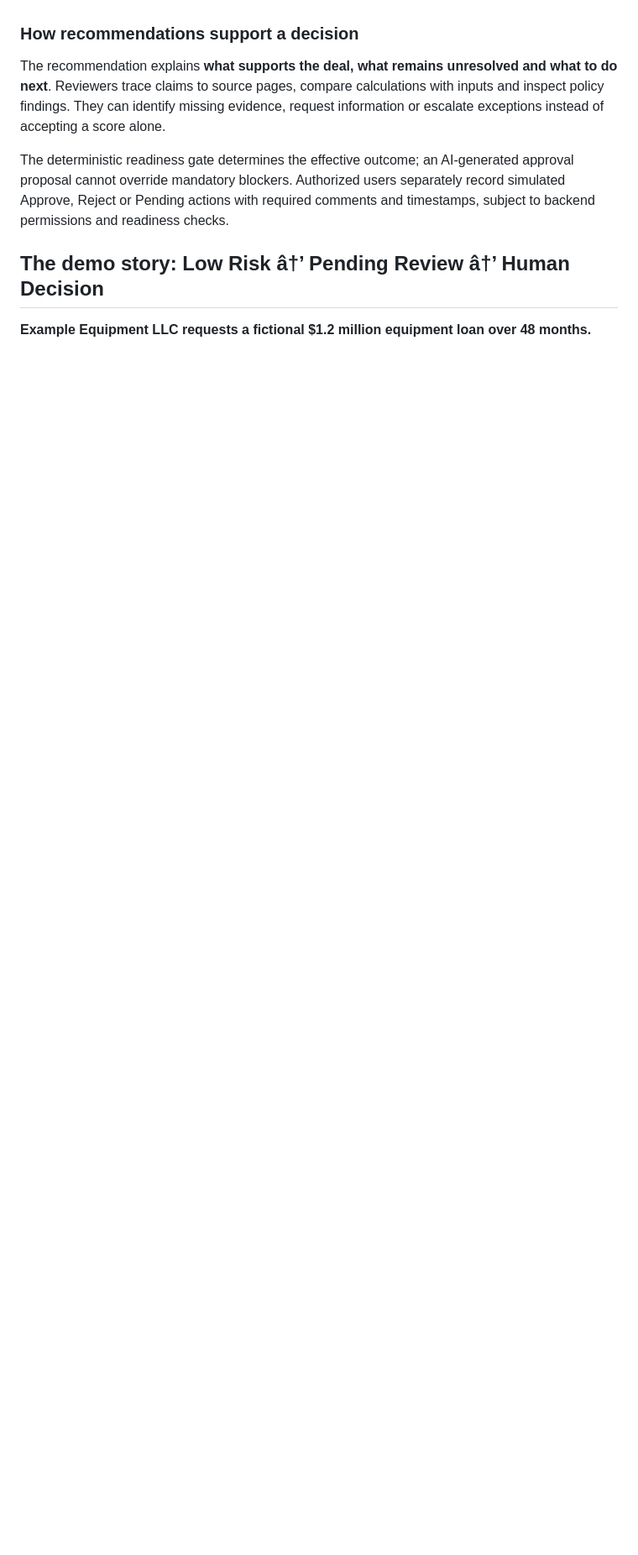
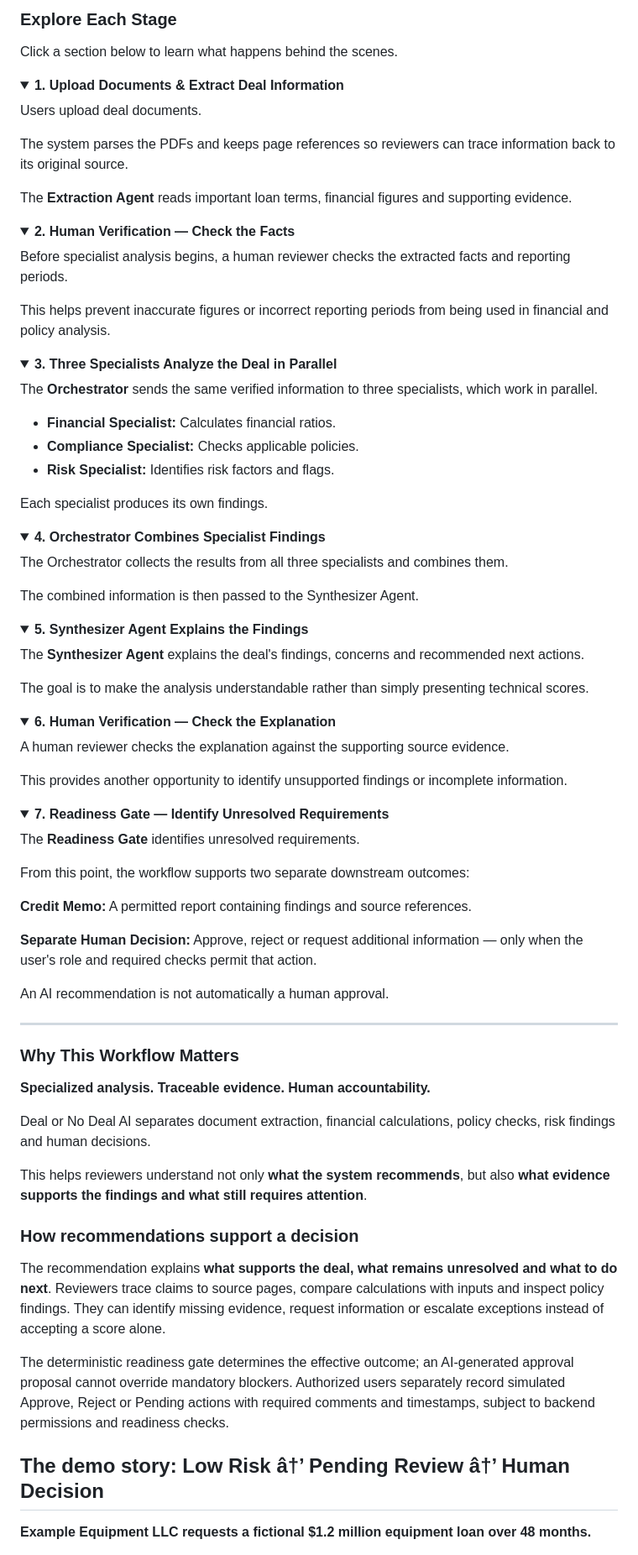
Before and after one commit to akanshk-cmyk/deal-or-no-deal-ai, a Markdown page: README.md, the part around one of its changes. Shown at 84% size. Rendered like a GitHub page; folded sections open; blank space fills up the shorter version.

Commit message:
Revise README for improved feature descriptions
Updated README to enhance clarity on application features and workflow.

```diff
--- a/README.md
+++ b/README.md
@@ -115,3 +187,92 @@ One Deal ID and source map connect results across screens. SQLite retains checkp
+### Explore Each Stage
+
+Click a section below to learn what happens behind the scenes.
+
+<details>
+<summary><strong>1. Upload Documents & Extract Deal Information</strong></summary>
+
+Users upload deal documents.
+
+The system parses the PDFs and keeps page references so reviewers can trace information back to its original source.
+
+The **Extraction Agent** reads important loan terms, financial figures and supporting evidence.
+
+</details>
+
+<details>
+<summary><strong>2. Human Verification — Check the Facts</strong></summary>
+
+Before specialist analysis begins, a human reviewer checks the extracted facts and reporting periods.
+
+This helps prevent inaccurate figures or incorrect reporting periods from being used in financial and policy analysis.
+
+</details>
+
+<details>
+<summary><strong>3. Three Specialists Analyze the Deal in Parallel</strong></summary>
+
+The **Orchestrator** sends the same verified information to three specialists, which work in parallel.
+
+- **Financial Specialist:** Calculates financial ratios.
+- **Compliance Specialist:** Checks applicable policies.
+- **Risk Specialist:** Identifies risk factors and flags.
+
+Each specialist produces its own findings.
+
+</details>
+
+<details>
+<summary><strong>4. Orchestrator Combines Specialist Findings</strong></summary>
+
+The Orchestrator collects the results from all three specialists and combines them.
+
+The combined information is then passed to the Synthesizer Agent.
+
+</details>
+
+<details>
+<summary><strong>5. Synthesizer Agent Explains the Findings</strong></summary>
+
+The **Synthesizer Agent** explains the deal's findings, concerns and recommended next actions.
+
+The goal is to make the analysis understandable rather than simply presenting technical scores.
+
+</details>
+
+<details>
+<summary><strong>6. Human Verification — Check the Explanation</strong></summary>
+
+A human reviewer checks the explanation against the supporting source evidence.
+
+This provides another opportunity to identify unsupported findings or incomplete information.
+
+</details>
+
+<details>
+<summary><strong>7. Readiness Gate — Identify Unresolved Requirements</strong></summary>
+
+The **Readiness Gate** identifies unresolved requirements.
+
+From this point, the workflow supports two separate downstream outcomes:
+
+**Credit Memo:** A permitted report containing findings and source references.
+
+**Separate Human Decision:** Approve, reject or request additional information — only when the user's role and required checks permit that action.
+
+An AI recommendation is not automatically a human approval.
+
+</details>
+
+---
+
+### Why This Workflow Matters
+
+**Specialized analysis. Traceable evidence. Human accountability.**
+
+Deal or No Deal AI separates document extraction, financial calculations, policy checks, risk findings and human decisions.
+
+This helps reviewers understand not only **what the system recommends**, but also **what evidence supports the findings and what still requires attention**.
+
 
 ### How recommendations support a decision
 
```
Also changed, not shown: other parts of README.md (+81 -9 lines).
